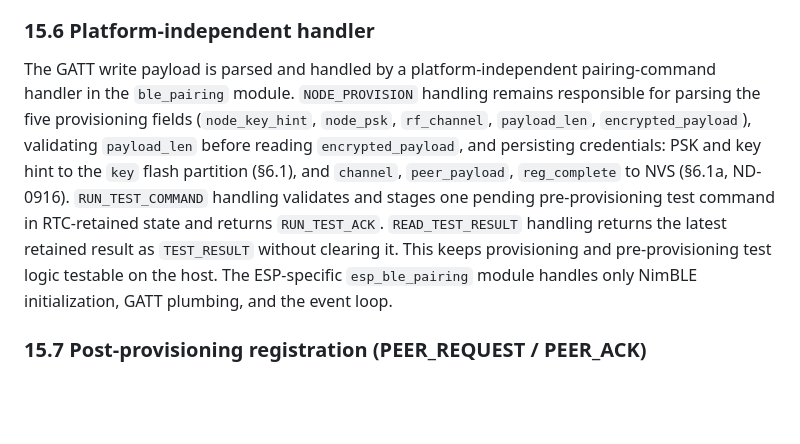
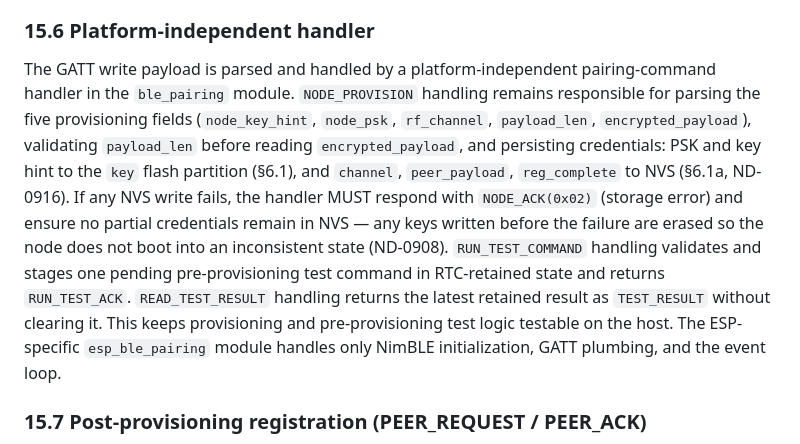
Before and after one commit to Alan-Jowett/sonde, a Markdown page: docs/node-design.md, the part around the change. GitHub-like rendering; blank space fills up the shorter version.

```diff
--- a/docs/node-design.md
+++ b/docs/node-design.md
@@ -676,7 +676,7 @@ The main loop polls for pending GATT writes and disconnection events at 100 ms i
 
 ### 15.6  Platform-independent handler
 
-The GATT write payload is parsed and handled by a platform-independent pairing-command handler in the `ble_pairing` module. `NODE_PROVISION` handling remains responsible for parsing the five provisioning fields (`node_key_hint`, `node_psk`, `rf_channel`, `payload_len`, `encrypted_payload`), validating `payload_len` before reading `encrypted_payload`, and persisting credentials: PSK and key hint to the `key` flash partition (§6.1), and `channel`, `peer_payload`, `reg_complete` to NVS (§6.1a, ND-0916). `RUN_TEST_COMMAND` handling validates and stages one pending pre-provisioning test command in RTC-retained state and returns `RUN_TEST_ACK`. `READ_TEST_RESULT` handling returns the latest retained result as `TEST_RESULT` without clearing it. This keeps provisioning and pre-provisioning test logic testable on the host. The ESP-specific `esp_ble_pairing` module handles only NimBLE initialization, GATT plumbing, and the event loop.
+The GATT write payload is parsed and handled by a platform-independent pairing-command handler in the `ble_pairing` module. `NODE_PROVISION` handling remains responsible for parsing the five provisioning fields (`node_key_hint`, `node_psk`, `rf_channel`, `payload_len`, `encrypted_payload`), validating `payload_len` before reading `encrypted_payload`, and persisting credentials: PSK and key hint to the `key` flash partition (§6.1), and `channel`, `peer_payload`, `reg_complete` to NVS (§6.1a, ND-0916). If any NVS write fails, the handler MUST respond with `NODE_ACK(0x02)` (storage error) and ensure no partial credentials remain in NVS — any keys written before the failure are erased so the node does not boot into an inconsistent state (ND-0908). `RUN_TEST_COMMAND` handling validates and stages one pending pre-provisioning test command in RTC-retained state and returns `RUN_TEST_ACK`. `READ_TEST_RESULT` handling returns the latest retained result as `TEST_RESULT` without clearing it. This keeps provisioning and pre-provisioning test logic testable on the host. The ESP-specific `esp_ble_pairing` module handles only NimBLE initialization, GATT plumbing, and the event loop.
 
 ### 15.7  Post-provisioning registration (PEER_REQUEST / PEER_ACK)
 
```
